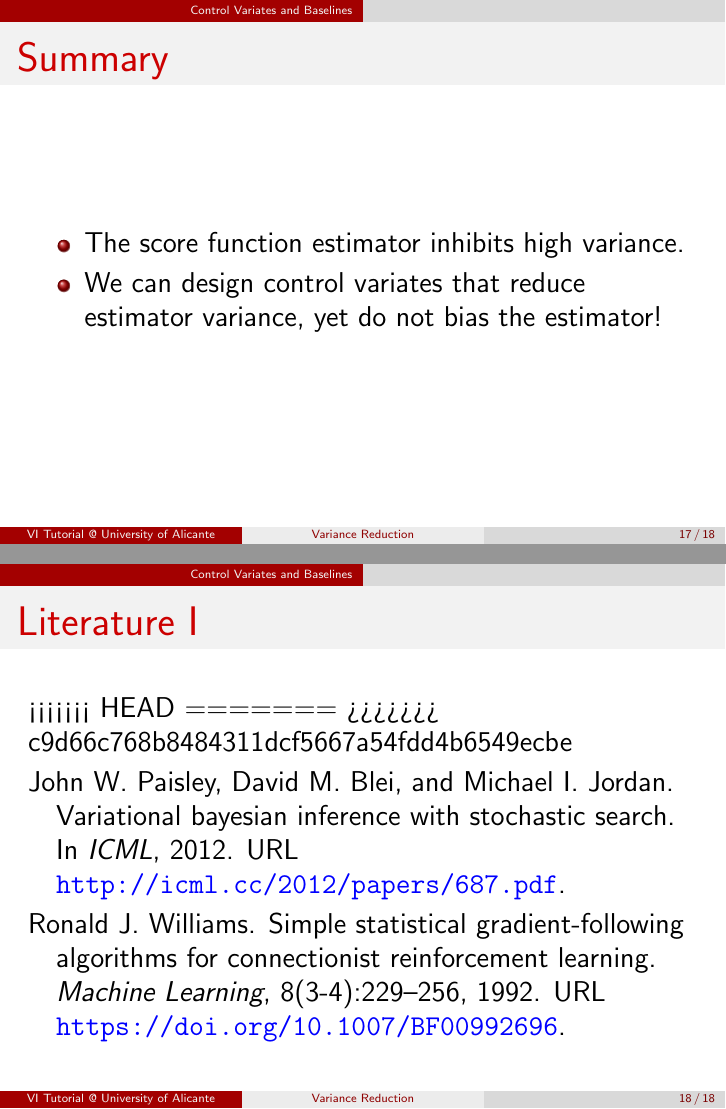
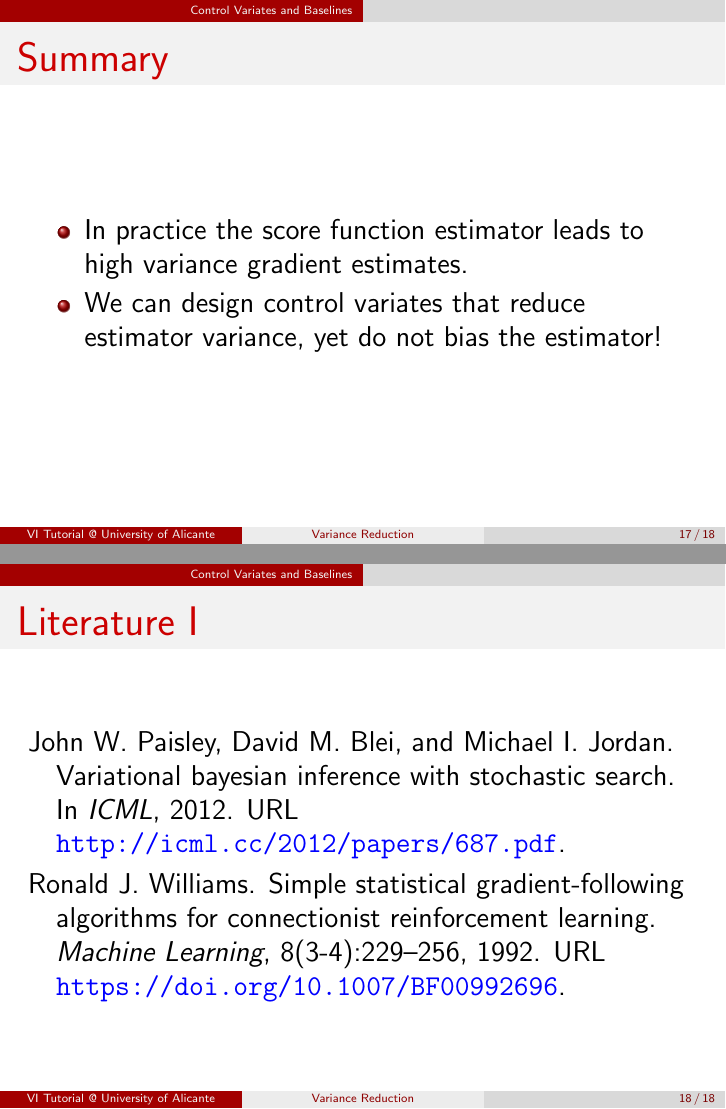
Before and after one commit to vitutorial/tour, LaTeX slides (modules/VarianceReduction/master.tex, which reads modules/VarianceReduction/body.tex): pages 47 and 48 of 48, joined at a grey line. Compiled offline with pdfLaTeX.

Commit message:
Change summary of variance reduction slides and remove unintended merge comments (#5)
* Tweaked some small things in the discrete LVM slides

* Fix typo

* Make r a function of z

* Variance Reduction slides

* Updates from Overleaf

* Update literature variance reduction slides

```diff
--- a/modules/VarianceReduction/body.tex
+++ b/modules/VarianceReduction/body.tex
@@ -212,7 +212,7 @@ an $ L_{2} $-loss.
 \begin{frame}{Summary}
 
 \begin{itemize}
-    \item The score function estimator inhibits high variance. \pause
+    \item In practice the score function estimator leads to high variance gradient estimates. \pause
     \item We can design control variates that reduce estimator variance, yet do not bias the estimator!
 \end{itemize}
 
@@ -222,11 +222,8 @@ an $ L_{2} $-loss.
 
 \begin{frame}[allowframebreaks]{Literature}
 %\nocite{KingmaWelling:2013}
-<<<<<<< HEAD
-=======
 % \nocite{HintonEtAl:1995}
 % \nocite{MnihNVIL}
->>>>>>> c9d66c768b8484311dcf5667a54fdd4b6549ecbe
  \nocite{PaisleyEtAl:2012}
 %  \nocite{RanganathEtAl:2014}
  \nocite{Williams:1992}
```
